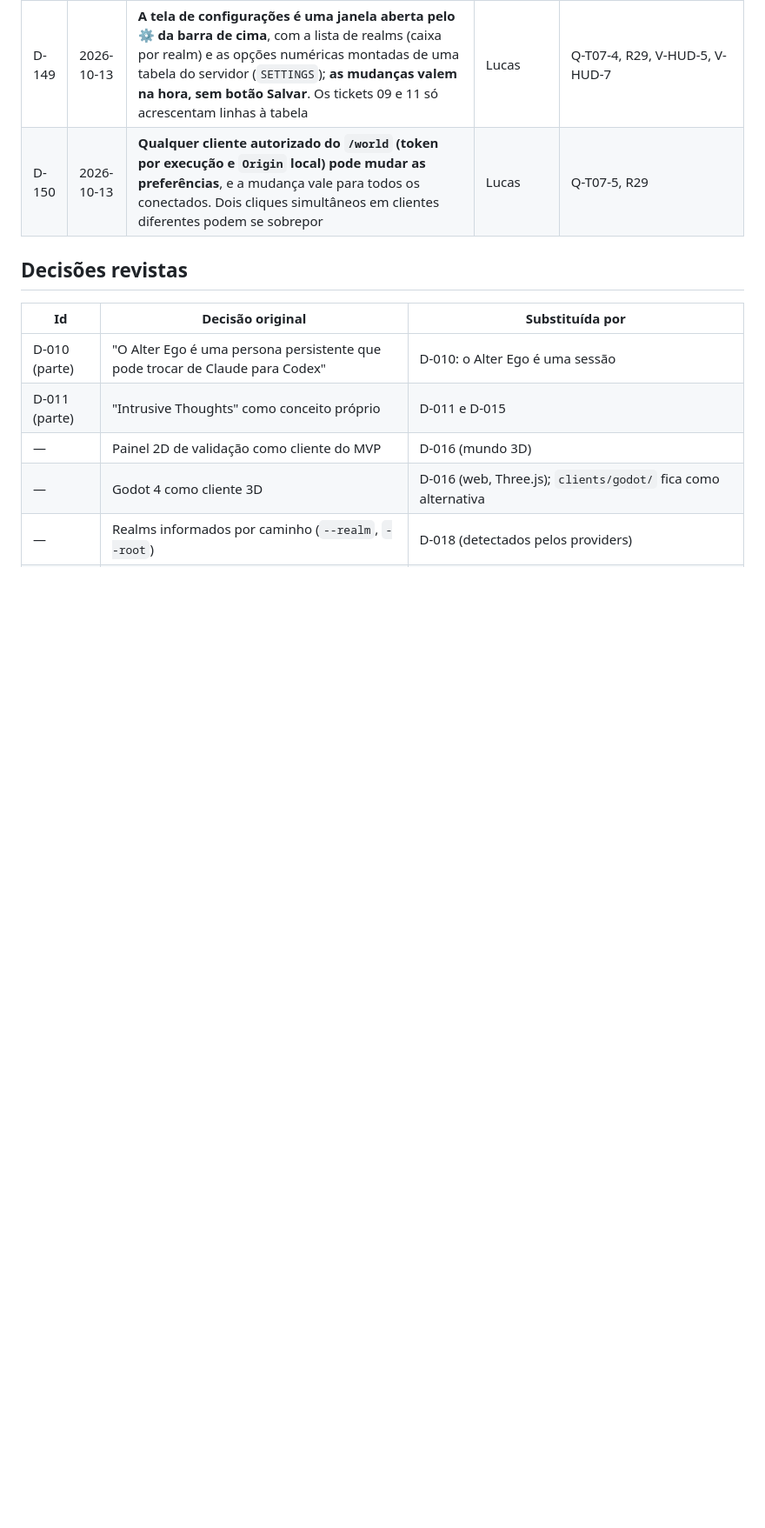
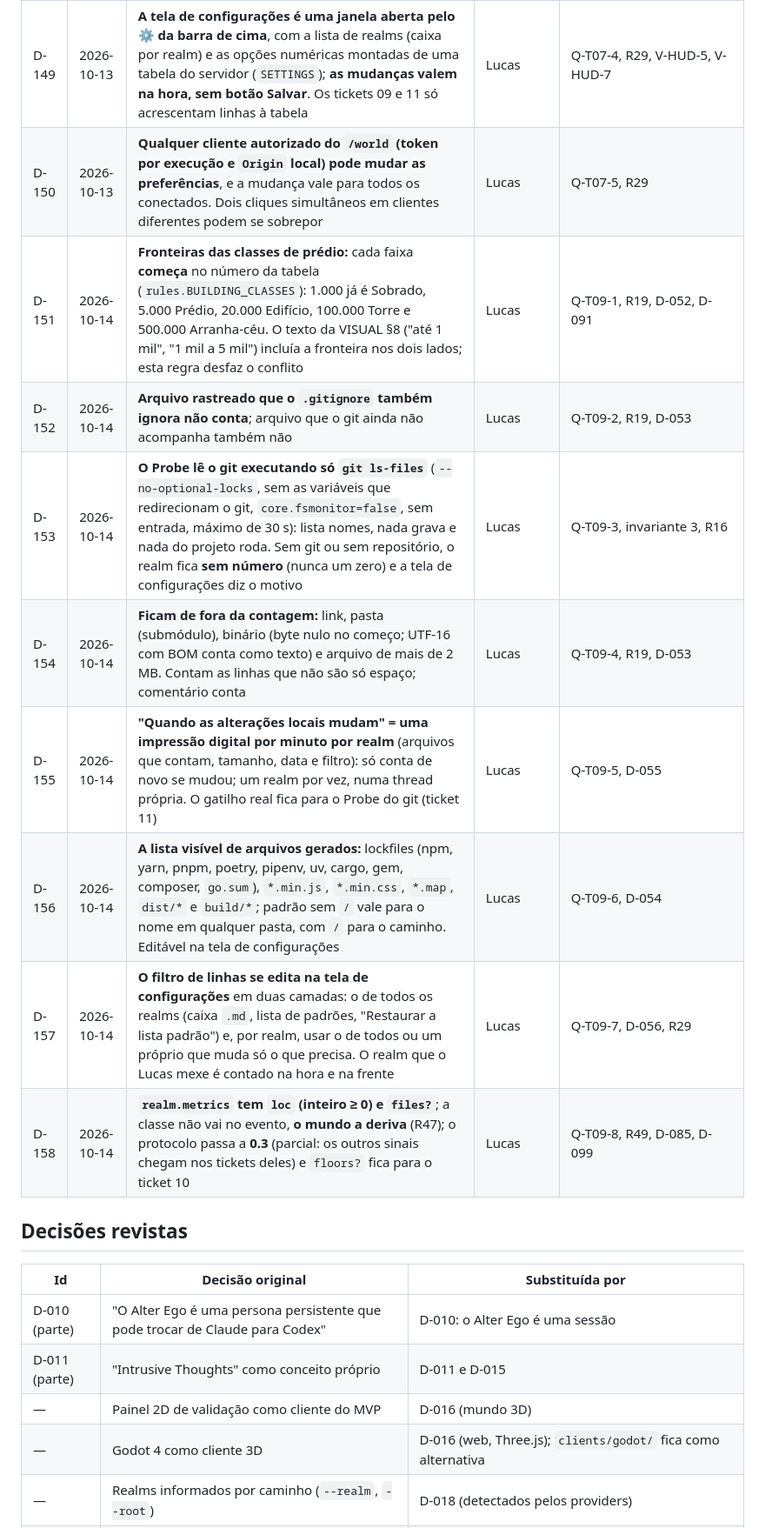
Before and after one commit to DevLucasLourenco/The-Orb, a Markdown page: docs/DECISIONS.md, the part around one of its changes. Shown at 87% size. GitHub-like rendering; blank space fills up the shorter version.

```diff
--- a/docs/DECISIONS.md
+++ b/docs/DECISIONS.md
@@ -165,6 +165,14 @@ ele revisar, e a proposta está escrita no documento do assunto.
 | D-148 | 2026-10-13 | **O prazo das sessões recentes vai de 1 a 365 dias** (padrão 10) e vale **na hora, sem reiniciar**: aumentar traz sessões para a sala, diminuir manda para o Histórico do realm | Lucas | Q-T07-3, R28a, D-027 |
 | D-149 | 2026-10-13 | **A tela de configurações é uma janela aberta pelo ⚙ da barra de cima**, com a lista de realms (caixa por realm) e as opções numéricas montadas de uma tabela do servidor (`SETTINGS`); **as mudanças valem na hora, sem botão Salvar**. Os tickets 09 e 11 só acrescentam linhas à tabela | Lucas | Q-T07-4, R29, V-HUD-5, V-HUD-7 |
 | D-150 | 2026-10-13 | **Qualquer cliente autorizado do `/world` (token por execução e `Origin` local) pode mudar as preferências**, e a mudança vale para todos os conectados. Dois cliques simultâneos em clientes diferentes podem se sobrepor | Lucas | Q-T07-5, R29 |
+| D-151 | 2026-10-14 | **Fronteiras das classes de prédio:** cada faixa **começa** no número da tabela (`rules.BUILDING_CLASSES`): 1.000 já é Sobrado, 5.000 Prédio, 20.000 Edifício, 100.000 Torre e 500.000 Arranha-céu. O texto da VISUAL §8 ("até 1 mil", "1 mil a 5 mil") incluía a fronteira nos dois lados; esta regra desfaz o conflito | Lucas | Q-T09-1, R19, D-052, D-091 |
+| D-152 | 2026-10-14 | **Arquivo rastreado que o `.gitignore` também ignora não conta**; arquivo que o git ainda não acompanha também não | Lucas | Q-T09-2, R19, D-053 |
+| D-153 | 2026-10-14 | **O Probe lê o git executando só `git ls-files`** (`--no-optional-locks`, sem as variáveis que redirecionam o git, `core.fsmonitor=false`, sem entrada, máximo de 30 s): lista nomes, nada grava e nada do projeto roda. Sem git ou sem repositório, o realm fica **sem número** (nunca um zero) e a tela de configurações diz o motivo | Lucas | Q-T09-3, invariante 3, R16 |
+| D-154 | 2026-10-14 | **Ficam de fora da contagem:** link, pasta (submódulo), binário (byte nulo no começo; UTF-16 com BOM conta como texto) e arquivo de mais de 2 MB. Contam as linhas que não são só espaço; comentário conta | Lucas | Q-T09-4, R19, D-053 |
+| D-155 | 2026-10-14 | **"Quando as alterações locais mudam" = uma impressão digital por minuto por realm** (arquivos que contam, tamanho, data e filtro): só conta de novo se mudou; um realm por vez, numa thread própria. O gatilho real fica para o Probe do git (ticket 11) | Lucas | Q-T09-5, D-055 |
+| D-156 | 2026-10-14 | **A lista visível de arquivos gerados:** lockfiles (npm, yarn, pnpm, poetry, pipenv, uv, cargo, gem, composer, `go.sum`), `*.min.js`, `*.min.css`, `*.map`, `dist/*` e `build/*`; padrão sem `/` vale para o nome em qualquer pasta, com `/` para o caminho. Editável na tela de configurações | Lucas | Q-T09-6, D-054 |
+| D-157 | 2026-10-14 | **O filtro de linhas se edita na tela de configurações** em duas camadas: o de todos os realms (caixa `.md`, lista de padrões, "Restaurar a lista padrão") e, por realm, usar o de todos ou um próprio que muda só o que precisa. O realm que o Lucas mexe é contado na hora e na frente | Lucas | Q-T09-7, D-056, R29 |
+| D-158 | 2026-10-14 | **`realm.metrics` tem `loc` (inteiro ≥ 0) e `files?`**; a classe não vai no evento, **o mundo a deriva** (R47); o protocolo passa a **0.3** (parcial: os outros sinais chegam nos tickets deles) e `floors?` fica para o ticket 10 | Lucas | Q-T09-8, R49, D-085, D-099 |
 
 ## Decisões revistas
 
```
Also changed, not shown: other parts of docs/DECISIONS.md (+9 -9 lines), docs/VISUAL.md (+1 -1 lines), 1 other file.
